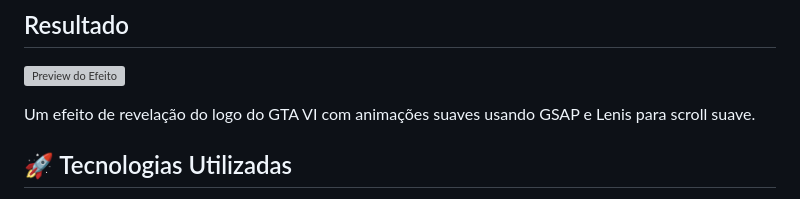
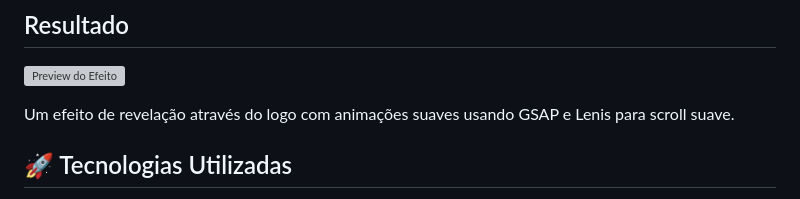
Before and after one commit to eduardomrigo/gta-vi-effect, a Markdown page: README.md, the part around the change. GitHub-like rendering; grey boxes are pictures that could not be loaded.

```diff
--- a/README.md
+++ b/README.md
@@ -3,7 +3,7 @@
 ## Resultado
 ![Preview do Efeito](src/assets/images/preview.gif)
 
-Um efeito de revelação do logo do GTA VI com animações suaves usando GSAP e Lenis para scroll suave.
+Um efeito de revelação através do logo com animações suaves usando GSAP e Lenis para scroll suave.
 
 ## 🚀 Tecnologias Utilizadas
 
```
